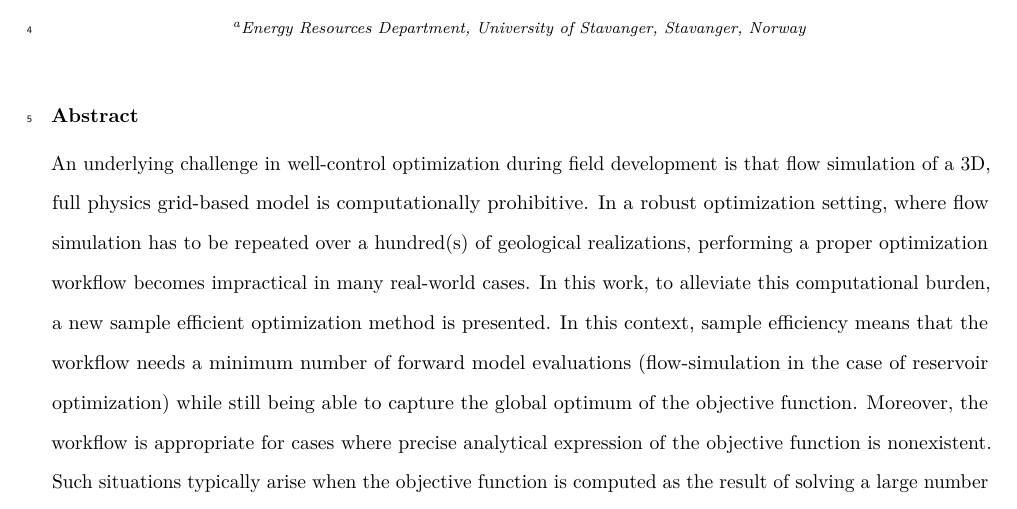
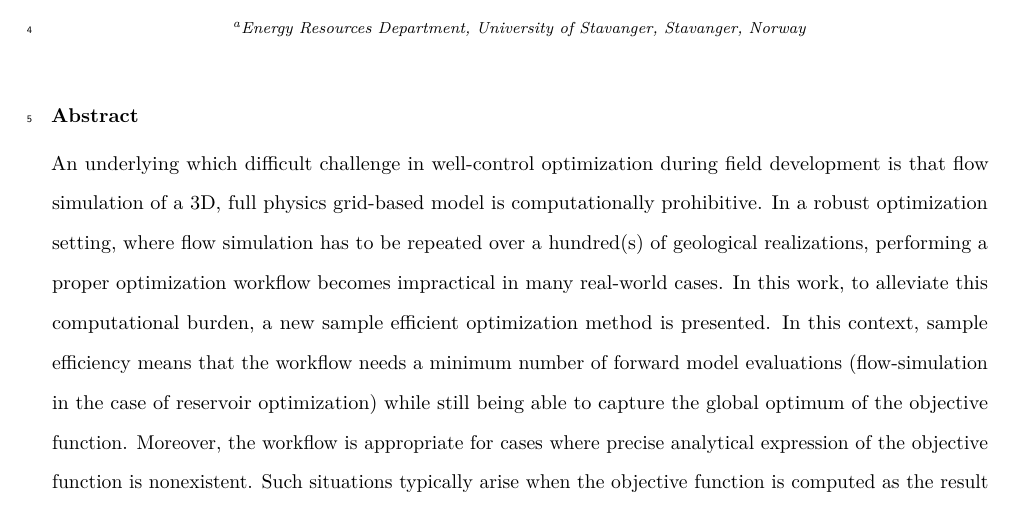
Before and after one commit to Peymankor/Bayesopt_well_control, a LaTeX paper (0_Paper1_main.tex): part of page 1 of 34, cut so that both start at the same text. Compiled offline with pdfLaTeX.

Commit message:
new lines

```diff
--- a/0_Paper1_main.tex
+++ b/0_Paper1_main.tex
@@ -116,7 +116,7 @@
       \cortext[1]{Corresponding Author, peyman.kor@uis.no}
 
   \begin{abstract}
-  \doublespacing An underlying challenge in well-control optimization during field development is that flow simulation of a 3D, full physics grid-based model is computationally prohibitive. In a robust optimization setting, where flow simulation has to be repeated over a hundred(s) of geological realizations, performing a proper optimization workflow becomes impractical in many real-world cases. In this work, to alleviate this computational burden, a new sample efficient optimization method is presented. In this context, sample efficiency means that the workflow needs a minimum number of forward model evaluations (flow-simulation in the case of reservoir optimization) while still being able to capture the global optimum of the objective function. Moreover, the workflow is appropriate for cases where precise analytical expression of the objective function is nonexistent. Such situations typically arise when the objective function is computed as the result of solving a large number of PDE(s), such as in reservoir-flow simulation. In this workflow, referred to as ``Bayesian Optimization'\,' the objective function for samples of decision variables is first computed using a proper design experiment. Then, a Gaussian Process (GP) is trained to mimic surface of the objective function as surrogate model. While balancing the exploration-exploitation dilemma, a new decision variable is queried from the surrogate model and a flow simulation is run for this query point. Later, the output of the flow-simulation is assimilated back to the surrogate model which is updated given the new data point. This process continues sequentially until termination criteria are reached. To validate the workflow and get better insight about the details of optimization steps, we first optimize a 1D problem. Then, the workflow is implemented for a 3D synthetic reservoir model in order to perform robust optimization in a realistic field scenario. Finally, a comparison of the workflow with two other commonly used algorithms in the literature, namely Particle Swarm Intelligence (PSO) and Genetic Algorithm (GA) is performed. The comparison shows that the workflow presented here will reach same near-optimal solution achieved with GA and PSO, yet reduce computational time of the optimization 5X (times). We conclude that the method presented here significantly speeds up the optimization process leveraging a faster workflow for real-world 3D optimization tasks, potentially reducing CPU times by days or months, yet gives robust results that lead to a near-optimal solution.
+  \doublespacing An underlying which difficult challenge in well-control optimization during field development is that flow simulation of a 3D, full physics grid-based model is computationally prohibitive. In a robust optimization setting, where flow simulation has to be repeated over a hundred(s) of geological realizations, performing a proper optimization workflow becomes impractical in many real-world cases. In this work, to alleviate this computational burden, a new sample efficient optimization method is presented. In this context, sample efficiency means that the workflow needs a minimum number of forward model evaluations (flow-simulation in the case of reservoir optimization) while still being able to capture the global optimum of the objective function. Moreover, the workflow is appropriate for cases where precise analytical expression of the objective function is nonexistent. Such situations typically arise when the objective function is computed as the result of solving a large number of PDE(s), such as in reservoir-flow simulation. In this workflow, referred to as ``Bayesian Optimization'\,' the objective function for samples of decision variables is first computed using a proper design experiment. Then, a Gaussian Process (GP) is trained to mimic surface of the objective function as surrogate model. While balancing the exploration-exploitation dilemma, a new decision variable is queried from the surrogate model and a flow simulation is run for this query point. Later, the output of the flow-simulation is assimilated back to the surrogate model which is updated given the new data point. This process continues sequentially until termination criteria are reached. To validate the workflow and get better insight about the details of optimization steps, we first optimize a 1D problem. Then, the workflow is implemented for a 3D synthetic reservoir model in order to perform robust optimization in a realistic field scenario. Finally, a comparison of the workflow with two other commonly used algorithms in the literature, namely Particle Swarm Intelligence (PSO) and Genetic Algorithm (GA) is performed. The comparison shows that the workflow presented here will reach same near-optimal solution achieved with GA and PSO, yet reduce computational time of the optimization 5X (times). We conclude that the method presented here significantly speeds up the optimization process leveraging a faster workflow for real-world 3D optimization tasks, potentially reducing CPU times by days or months, yet gives robust results that lead to a near-optimal solution.
   \end{abstract}
    \begin{keyword} Optimization, Gaussian Process, Probabilistic Modeling, Bayesian\end{keyword}
  \end{frontmatter}
```
